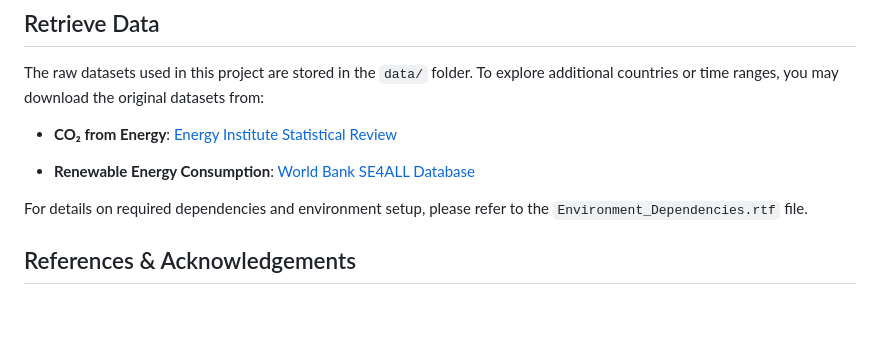
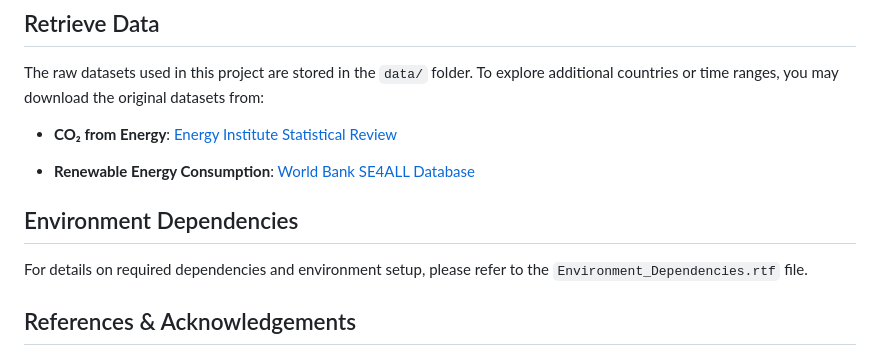
Before and after one commit to kpaya/EDS213-Renewable-Energy-Shapes-Carbon-Outcomes, a Markdown page: README.md, the part around the change. Drawn GitHub-style; blank space fills up the shorter version.

Commit message:
Update README.md
update readme

```diff
--- a/README.md
+++ b/README.md
@@ -53,6 +53,7 @@ The raw datasets used in this project are stored in the `data/` folder. To explo
 
 -   **Renewable Energy Consumption**: [World Bank SE4ALL Database](https://databank.worldbank.org/source/ida-results-measurement-system,-tier-i-database-%E2%80%93-wdi/Series/EG.ELC.ACCS.ZS)
 
+## Environment Dependencies
 For details on required dependencies and environment setup, please refer to the `Environment_Dependencies.rtf` file.
 
 ## References & Acknowledgements
```
